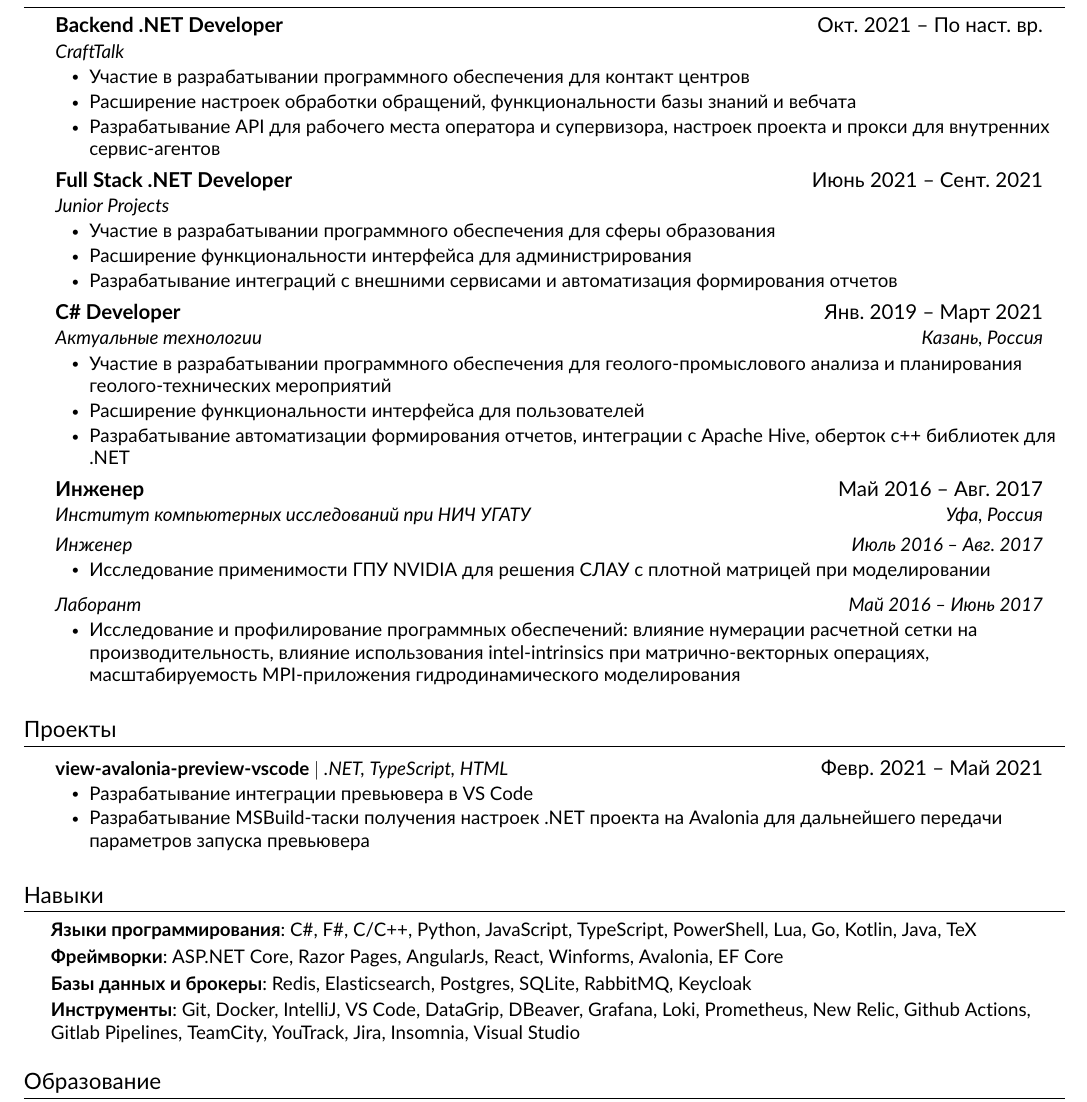
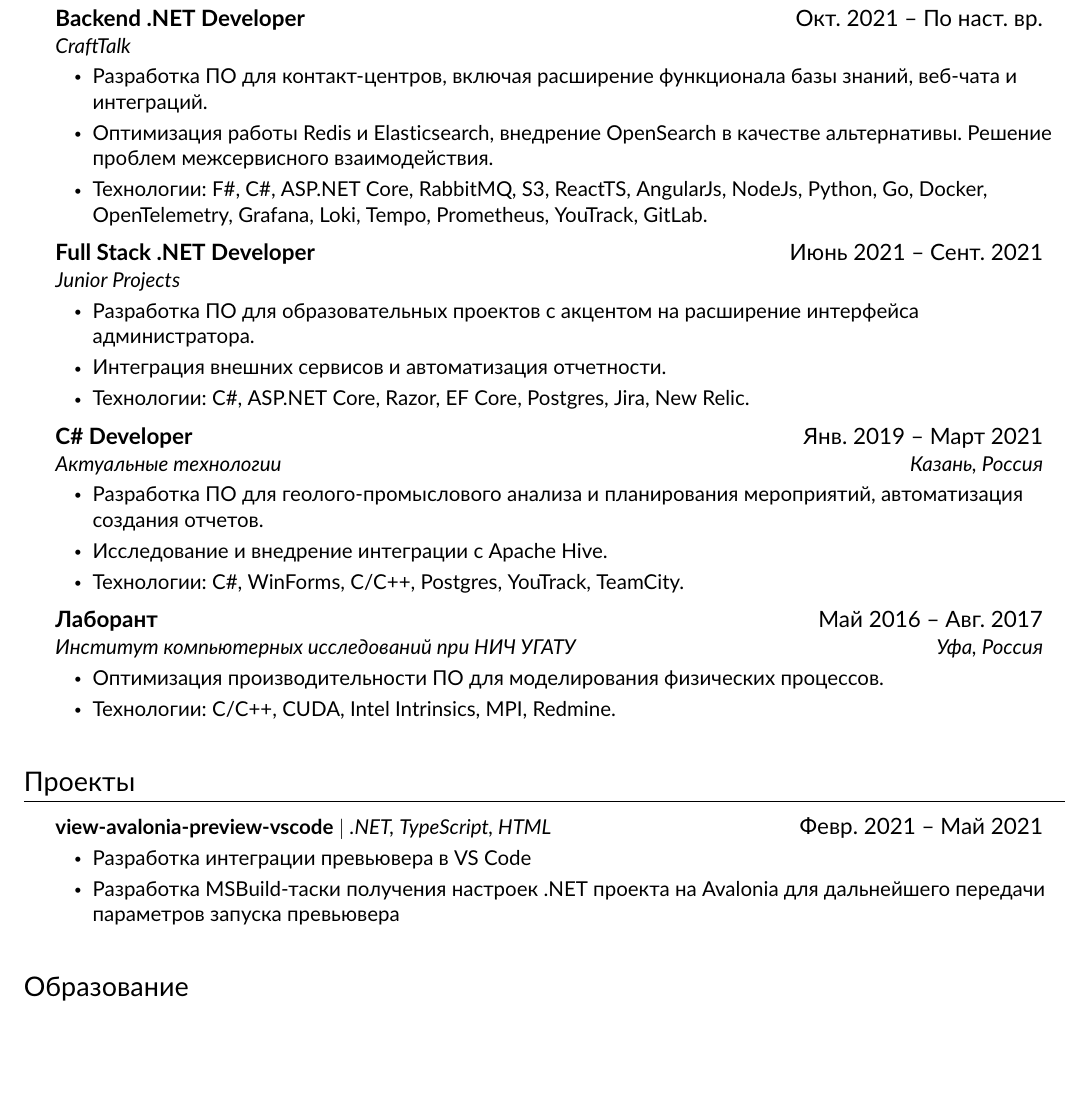
Before and after one commit to rstm-sf/cv, a LaTeX CV (cv/cv-ru.tex): part of the page, cut so that both start at the same text, the shorter picture padded with empty space. Compiled offline with pdfLaTeX.

Commit message:
Update (#11)

```diff
--- a/cv/cv-ru.tex
+++ b/cv/cv-ru.tex
@@ -1,4 +1,4 @@
-\documentclass[a4paper,11pt]{article}
+\documentclass[a4paper,12pt]{article}
 
 \usepackage[margin=2cm]{geometry}
 \usepackage{titlesec}
@@ -60,7 +60,7 @@
 
 \raggedbottom
 \raggedright
-\setlength{\footskip}{4.08003pt}
+\setlength{\footskip}{4.35004pt}
 
 % Sections formatting
 \titleformat{\section}{
@@ -152,40 +152,36 @@
       {Backend .NET Developer}{Окт. 2021 -- По наст. вр.}
       {CraftTalk}{}
       \resumeItemListStart
-        \resumeItem{Участие в разрабатывании программного обеспечения для контакт центров}
-        \resumeItem{Расширение настроек обработки обращений, функциональности базы знаний и вебчата}
-        \resumeItem{Разрабатывание API для рабочего места оператора и супервизора, настроек проекта и прокси для внутренних сервис-агентов}
+        \resumeItem{Разработка ПО для контакт-центров, включая расширение функционала базы знаний, веб-чата и интеграций.}
+        \resumeItem{Оптимизация работы Redis и Elasticsearch, внедрение OpenSearch в качестве альтернативы. Решение проблем межсервисного взаимодействия.}
+        \resumeItem{Технологии: F\#, C\#, ASP.NET Core, RabbitMQ, S3, ReactTS, AngularJs, NodeJs, Python, Go, Docker, OpenTelemetry, Grafana, Loki, Tempo, Prometheus, YouTrack, GitLab.}
       \resumeItemListEnd
 
     \resumeSubheading
       {Full Stack .NET Developer}{Июнь 2021 -- Сент. 2021}
       {Junior Projects}{}
       \resumeItemListStart
-        \resumeItem{Участие в разрабатывании программного обеспечения для сферы образования}
-        \resumeItem{Расширение функциональности интерфейса для администрирования}
-        \resumeItem{Разрабатывание интеграций с внешними сервисами и автоматизация формирования отчетов}
+        \resumeItem{Разработка ПО для образовательных проектов с акцентом на расширение интерфейса администратора.}
+        \resumeItem{Интеграция внешних сервисов и автоматизация отчетности.}
+        \resumeItem{Технологии: C\#, ASP.NET Core, Razor, EF Core, Postgres, Jira, New Relic.}
       \resumeItemListEnd
 
     \resumeSubheading
       {С\# Developer}{Янв. 2019 -- Март 2021}
       {Актуальные технологии}{Казань, Россия}
       \resumeItemListStart
-        \resumeItem{Участие в разрабатывании программного обеспечения для геолого-промыслового анализа и планирования геолого-технических мероприятий}
-        \resumeItem{Расширение функциональности интерфейса для пользователей}
-        \resumeItem{Разрабатывание автоматизации формирования отчетов, интеграции с Apache~Hive, оберток c++ библиотек для .NET}
+        \resumeItem{Разработка ПО для геолого-промыслового анализа и планирования мероприятий, автоматизация создания отчетов.}
+        \resumeItem{Исследование и внедрение интеграции с Apache Hive.}
+        \resumeItem{Технологии: C\#, WinForms, C/C++, Postgres, YouTrack, TeamCity.}
       \resumeItemListEnd
 
-    \resumeSubheading{Инженер}{Май 2016 -- Авг. 2017}{Институт компьютерных исследований при НИЧ УГАТУ}{Уфа, Россия}
-      \resumeSubSubheading
-       {Инженер}{Июль 2016 -- Авг. 2017}
-       \resumeItemListStart
-         \resumeItem{Исследование применимости ГПУ NVIDIA для решения СЛАУ с плотной матрицей при моделировании}
-       \resumeItemListEnd
-      \resumeSubSubheading
-       {Лаборант}{Май 2016 -- Июнь 2017}
-       \resumeItemListStart
-         \resumeItem{Исследование и профилирование программных обеспечений: влияние нумерации расчетной сетки на производительность, влияние использования intel-intrinsics при матрично-векторных операциях, масштабируемость MPI-приложения гидродинамического моделирования}
-       \resumeItemListEnd
+    \resumeSubheading
+      {Лаборант}{Май 2016 -- Авг. 2017}
+      {Институт компьютерных исследований при НИЧ УГАТУ}{Уфа, Россия}
+      \resumeItemListStart
+         \resumeItem{Оптимизация производительности ПО для моделирования физических процессов.}
+         \resumeItem{Технологии: C/C++, CUDA, Intel Intrinsics, MPI, Redmine.}
+      \resumeItemListEnd
 
   \resumeSubHeadingListEnd
 
@@ -196,20 +192,10 @@
       \resumeProjectHeading
           {\textbf{view-avalonia-preview-vscode} $|$ \emph{.NET, TypeScript, HTML}}{Февр. 2021 -- Май 2021}
           \resumeItemListStart
-            \resumeItem{Разрабатывание интеграции превьювера в VS Code}
-            \resumeItem{Разрабатывание MSBuild-таски получения настроек .NET проекта на Avalonia для дальнейшего передачи параметров запуска превьювера}
+            \resumeItem{Разработка интеграции превьювера в VS Code}
+            \resumeItem{Разработка MSBuild-таски получения настроек .NET проекта на Avalonia для дальнейшего передачи параметров запуска превьювера}
           \resumeItemListEnd
     \resumeSubHeadingListEnd
-
-%
-%-----------PROGRAMMING SKILLS-----------
-\section{Навыки}
-  \resumeSkillListStart
-    \resumeSkillItem{Языки программирования}{C\#, F\#, C/C++, Python, JavaScript, TypeScript, PowerShell, Lua, Go, Kotlin, Java, TeX}
-    \resumeSkillItem{Фреймворки}{ASP.NET Core, Razor Pages, AngularJs, React, Winforms, Avalonia, EF Core}
-    \resumeSkillItem{Базы данных и брокеры}{Redis, Elasticsearch, Postgres, SQLite, RabbitMQ, Keycloak}
-    \resumeSkillItem{Инструменты}{Git, Docker, IntelliJ, VS Code, DataGrip, DBeaver, Grafana, Loki, Prometheus, New Relic, Github Actions, Gitlab Pipelines, TeamCity, YouTrack, Jira, Insomnia, Visual Studio}
-  \resumeSkillListEnd
 
 
 %-----------EDUCATION-----------
```
Also changed, not shown: cv/cv-ru.tex (2 more changed lines).
